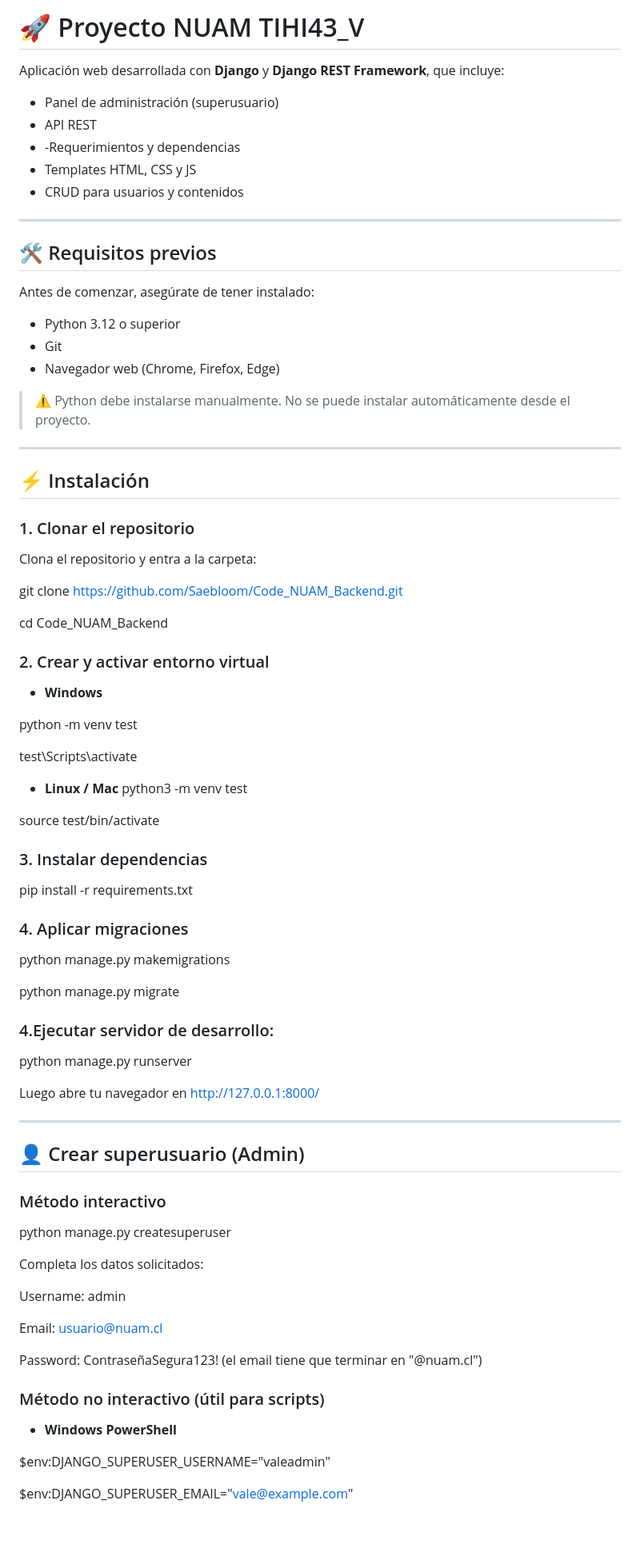
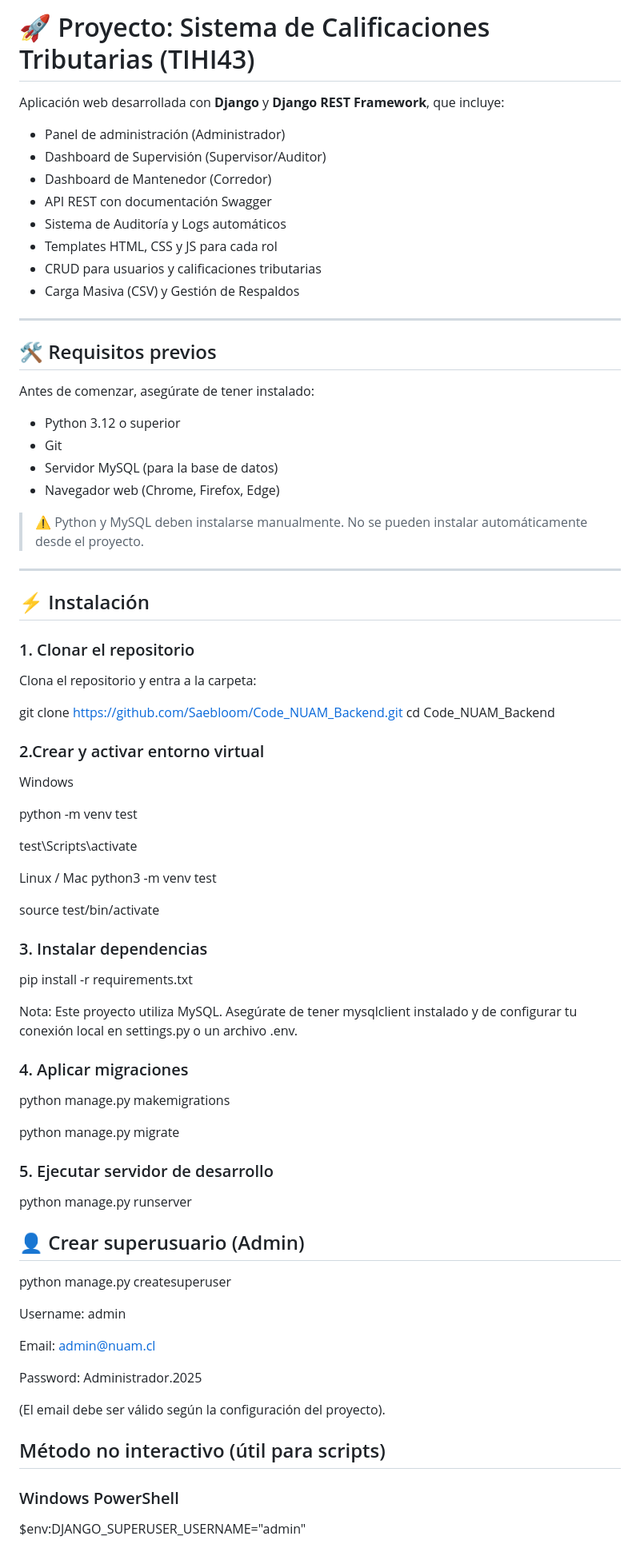
Before and after one commit to Saebloom/Code_NUAM_Backend, a Markdown page: README.md, the part around one of its changes. Shown at 80% size. Drawn GitHub-style; blank space fills up the shorter version.

```diff
--- a/README.md
+++ b/README.md
@@ -1,12 +1,15 @@
-# 🚀 Proyecto NUAM TIHI43_V
+# 🚀 Proyecto: Sistema de Calificaciones Tributarias (TIHI43)
 
 Aplicación web desarrollada con **Django** y **Django REST Framework**, que incluye:
 
-- Panel de administración (superusuario)
-- API REST
-- -Requerimientos y dependencias
-- Templates HTML, CSS y JS
-- CRUD para usuarios y contenidos
+* Panel de administración (Administrador)
+* Dashboard de Supervisión (Supervisor/Auditor)
+* Dashboard de Mantenedor (Corredor)
+* API REST con documentación Swagger
+* Sistema de Auditoría y Logs automáticos
+* Templates HTML, CSS y JS para cada rol
+* CRUD para usuarios y calificaciones tributarias
+* Carga Masiva (CSV) y Gestión de Respaldos
 
 ---
 
@@ -14,11 +17,12 @@ Aplicación web desarrollada con **Django** y **Django REST Framework**, que inc
 
 Antes de comenzar, asegúrate de tener instalado:
 
-- Python 3.12 o superior
-- Git
-- Navegador web (Chrome, Firefox, Edge)
+* Python 3.12 o superior
+* Git
+* Servidor MySQL (para la base de datos)
+* Navegador web (Chrome, Firefox, Edge)
 
-> ⚠️ Python debe instalarse manualmente. No se puede instalar automáticamente desde el proyecto.
+> ⚠️ Python y MySQL deben instalarse manualmente. No se pueden instalar automáticamente desde el proyecto.
 
 ---
 
@@ -28,26 +32,28 @@ Antes de comenzar, asegúrate de tener instalado:
 
 Clona el repositorio y entra a la carpeta:
 
-git clone https://github.com/Saebloom/Code_NUAM_Backend.git
-
+git clone [https://github.com/Saebloom/Code_NUAM_Backend.git](https://github.com/Saebloom/Code_NUAM_Backend.git)
 cd Code_NUAM_Backend
 
-### 2. Crear y activar entorno virtual
-
-- **Windows**
+### 2.Crear y activar entorno virtual
+Windows
 
 python -m venv test
 
 test\Scripts\activate
 
-- **Linux / Mac**
-  python3 -m venv test
+
+Linux / Mac
+python3 -m venv test
 
 source test/bin/activate
 
 ### 3. Instalar dependencias
+pip install -r requirements.txt
 
-pip install -r requirements.txt
+
+Nota: Este proyecto utiliza MySQL. Asegúrate de tener mysqlclient instalado y de configurar tu conexión local en settings.py o un archivo .env.
+
 
 ### 4. Aplicar migraciones
 
@@ -55,34 +61,25 @@ python manage.py makemigrations
 
 python manage.py migrate
 
-### 4.Ejecutar servidor de desarrollo:
+### 5. Ejecutar servidor de desarrollo
 
 python manage.py runserver
 
-Luego abre tu navegador en http://127.0.0.1:8000/
-
----
-
 ## 👤 Crear superusuario (Admin)
-
-### Método interactivo
 
 python manage.py createsuperuser
 
-Completa los datos solicitados:
-
 Username: admin
 
-Email: usuario@nuam.cl
+Email: admin@nuam.cl
 
-Password: ContraseñaSegura123!
-(el email tiene que terminar en "@nuam.cl")
+Password: Administrador.2025
 
-### Método no interactivo (útil para scripts)
+(El email debe ser válido según la configuración del proyecto).
 
-- **Windows PowerShell**
 
-$env:DJANGO_SUPERUSER_USERNAME="valeadmin"
+## Método no interactivo (útil para scripts)
+### Windows PowerShell
 
-$env:DJANGO_SUPERUSER_EMAIL="vale@example.com"
+$env:DJANGO_SUPERUSER_USERNAME="admin"
 
```
Also changed, not shown: other parts of README.md (+79 -60 lines).
